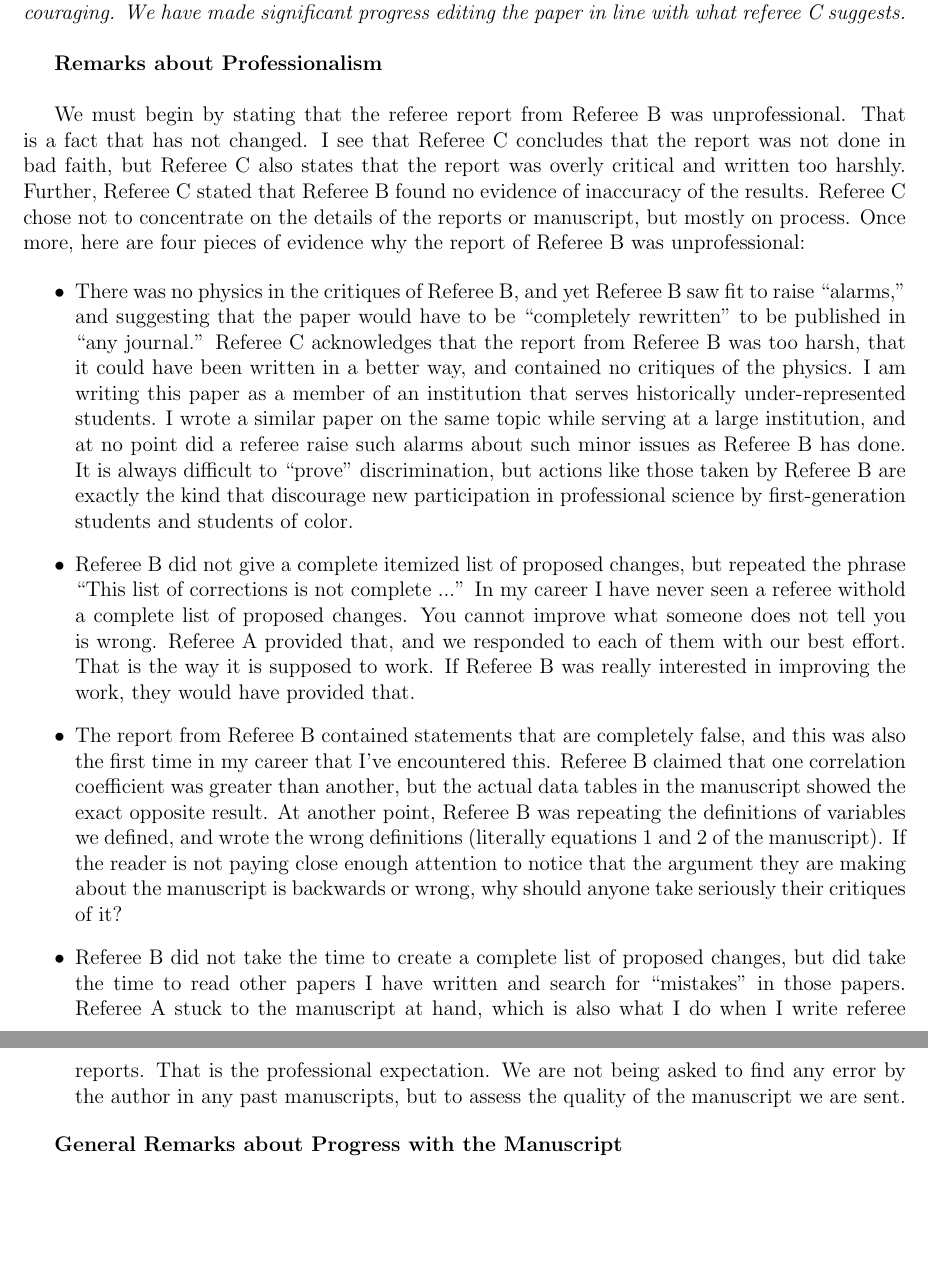
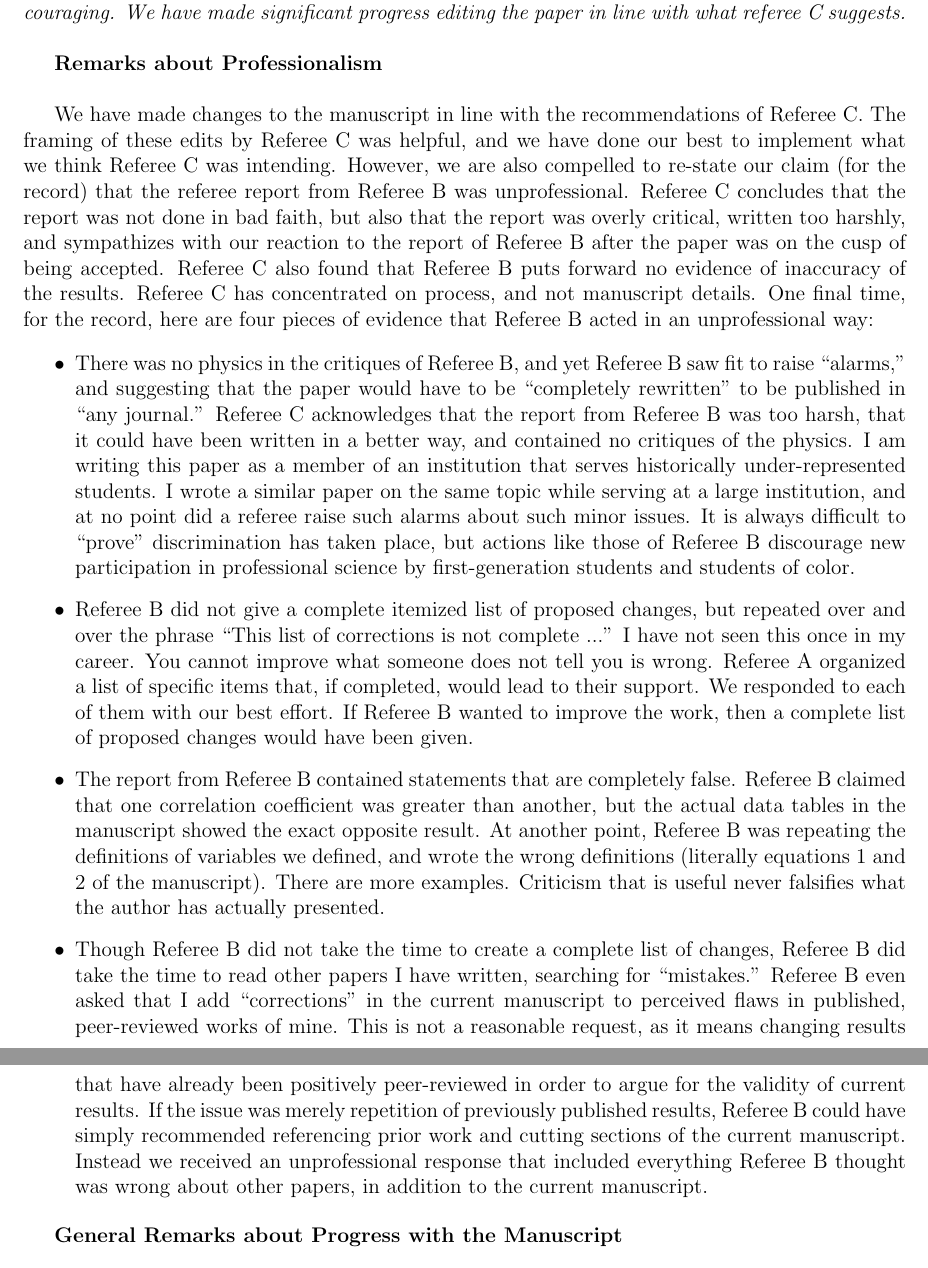
Before and after one commit to 918particle/AskaryanPaper, a LaTeX document (reviewer_comments_3.tex): two parts of pages 1 and 2 of 25, joined at a grey line, cut so that both start at the same text, the shorter picture padded with empty space. Compiled offline with pdfLaTeX.

Commit message:
editing third referee report

```diff
--- a/reviewer_comments_3.tex
+++ b/reviewer_comments_3.tex
@@ -9,13 +9,13 @@ The following report continues the discussion regarding manuscript DF12830/Hanso
 
 \textbf{Remarks about Professionalism} \\
 
-We must begin by stating that the referee report from Referee B was unprofessional.  That is a fact that has not changed.  I see that Referee C concludes that the report was not done in bad faith, but Referee C also states that the report was overly critical and written too harshly.  Further, Referee C stated that Referee B found no evidence of inaccuracy of the results.  Referee C chose not to concentrate on the details of the reports or manuscript, but mostly on process.  Once more, here are four pieces of evidence why the report of Referee B was unprofessional:
+We have made changes to the manuscript in line with the recommendations of Referee C.  The framing of these edits by Referee C was helpful, and we have done our best to implement what we think Referee C was intending.  However, we are also compelled to re-state our claim (for the record) that the referee report from Referee B was unprofessional.  Referee C concludes that the report was not done in bad faith, but also that the report was overly critical, written too harshly, and sympathizes with our reaction to the report of Referee B after the paper was on the cusp of being accepted.  Referee C also found that Referee B puts forward no evidence of inaccuracy of the results.  Referee C has concentrated on process, and not manuscript details.  One final time, for the record, here are four pieces of evidence that Referee B acted in an unprofessional way:
 
 \begin{itemize}
-\item There was no physics in the critiques of Referee B, and yet Referee B saw fit to raise ``alarms,'' and suggesting that the paper would have to be ``completely rewritten'' to be published in ``any journal.''  Referee C acknowledges that the report from Referee B was too harsh, that it could have been written in a better way, and contained no critiques of the physics.  I am writing this paper as a member of an institution that serves historically under-represented students.  I wrote a similar paper on the same topic while serving at a large institution, and at no point did a referee raise such alarms about such minor issues as Referee B has done.  It is always difficult to ``prove'' discrimination, but actions like those taken by Referee B are exactly the kind that discourage new participation in professional science by first-generation students and students of color.
-\item Referee B did not give a complete itemized list of proposed changes, but repeated the phrase ``This list of corrections is not complete ...'' In my career I have never seen a referee withold a complete list of proposed changes.  You cannot improve what someone does not tell you is wrong.  Referee A provided that, and we responded to each of them with our best effort.  That is the way it is supposed to work.  If Referee B was really interested in improving the work, they would have provided that.
-\item The report from Referee B contained statements that are completely false, and this was also the first time in my career that I've encountered this.  Referee B claimed that one correlation coefficient was greater than another, but the actual data tables in the manuscript showed the exact opposite result.  At another point, Referee B was repeating the definitions of variables we defined, and wrote the wrong definitions (literally equations 1 and 2 of the manuscript).  If the reader is not paying close enough attention to notice that the argument they are making about the manuscript is backwards or wrong, why should anyone take seriously their critiques of it?
-\item Referee B did not take the time to create a complete list of proposed changes, but did take the time to read other papers I have written and search for ``mistakes'' in those papers.  Referee A stuck to the manuscript at hand, which is also what I do when I write referee reports.  That is the professional expectation.  We are not being asked to find any error by the author in any past manuscripts, but to assess the quality of the manuscript we are sent.
+\item There was no physics in the critiques of Referee B, and yet Referee B saw fit to raise ``alarms,'' and suggesting that the paper would have to be ``completely rewritten'' to be published in ``any journal.''  Referee C acknowledges that the report from Referee B was too harsh, that it could have been written in a better way, and contained no critiques of the physics.  I am writing this paper as a member of an institution that serves historically under-represented students.  I wrote a similar paper on the same topic while serving at a large institution, and at no point did a referee raise such alarms about such minor issues.  It is always difficult to ``prove'' discrimination has taken place, but actions like those of Referee B discourage new participation in professional science by first-generation students and students of color.
+\item Referee B did not give a complete itemized list of proposed changes, but repeated over and over the phrase ``This list of corrections is not complete ...'' I have not seen this once in my career.  You cannot improve what someone does not tell you is wrong.  Referee A organized a list of specific items that, if completed, would lead to their support.  We responded to each of them with our best effort.  If Referee B wanted to improve the work, then a complete list of proposed changes would have been given.
+\item The report from Referee B contained statements that are completely false.  Referee B claimed that one correlation coefficient was greater than another, but the actual data tables in the manuscript showed the exact opposite result.  At another point, Referee B was repeating the definitions of variables we defined, and wrote the wrong definitions (literally equations 1 and 2 of the manuscript).  There are more examples.  Criticism that is useful never falsifies what the author has actually presented.
+\item Though Referee B did not take the time to create a complete list of changes, Referee B did take the time to read other papers I have written, searching for ``mistakes.''  Referee B even asked that I add ``corrections'' in the current manuscript to perceived flaws in published, peer-reviewed works of mine.  This is not a reasonable request, as it means changing results that have already been positively peer-reviewed in order to argue for the validity of current results.  If the issue was merely repetition of previously published results, Referee B could have simply recommended referencing prior work and cutting sections of the current manuscript.  Instead we received an unprofessional response that included everything Referee B thought was wrong about other papers, in addition to the current manuscript.
 \end{itemize}
 
 \textbf{General Remarks about Progress with the Manuscript} \\
```
Also changed, not shown: reviewer_comments_3.pdf.
